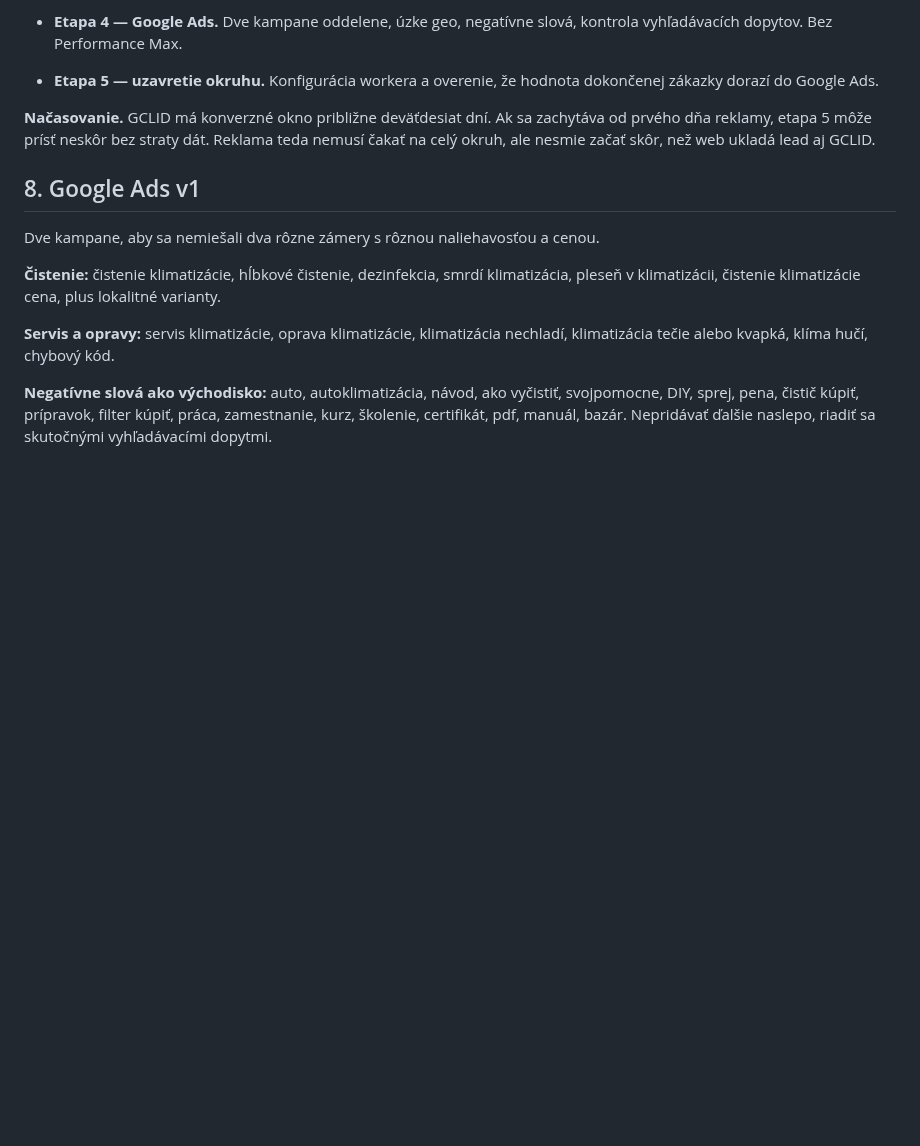
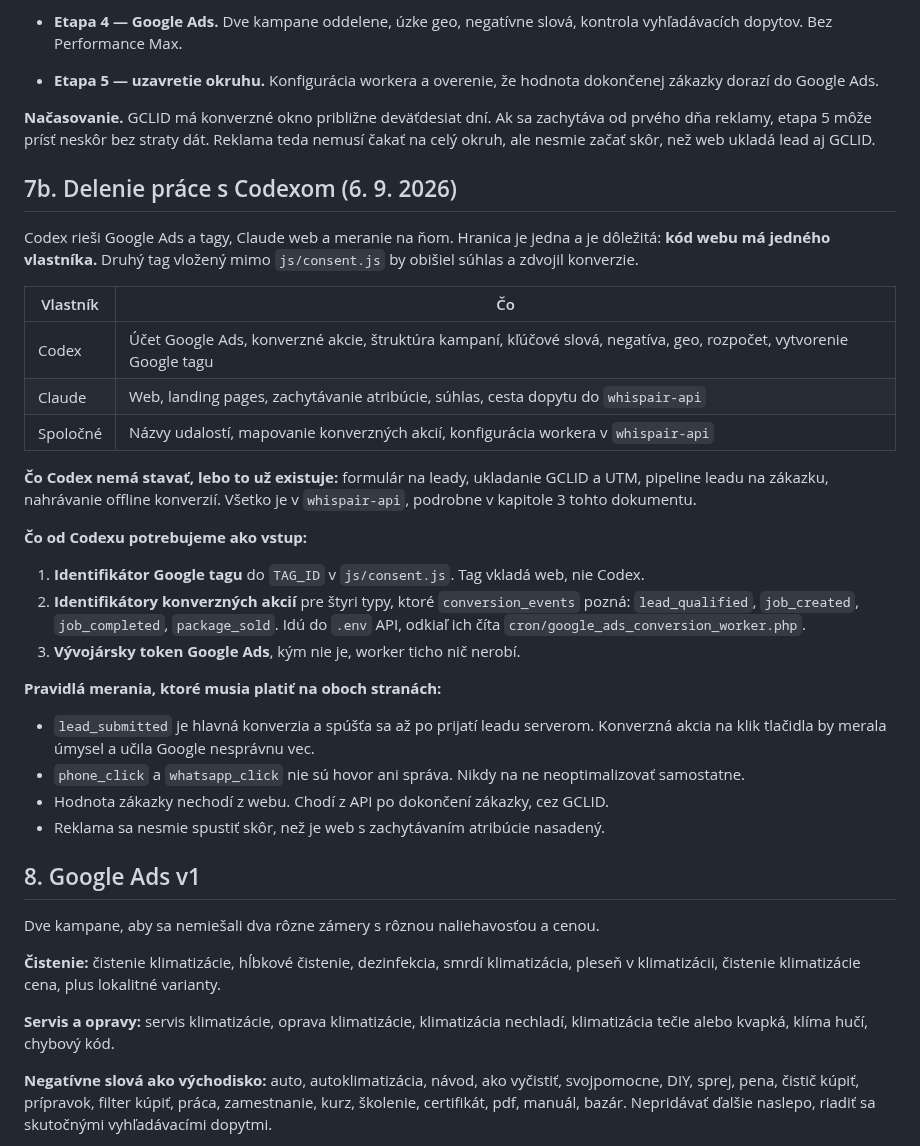
Before and after one commit to Leadris/filthyfilter, a Markdown page: docs/MARKETING_PLAN.md, the part around the change. Rendered like a GitHub page; blank space fills up the shorter version.

Commit message:
docs: split the Google Ads work between Codex and this repository
Codex is taking the ads account and the tags while this side owns the site, so
the boundary needs writing down before both sides build the same thing twice.

The rule that matters is single ownership of the site code. A second tag placed
outside js/consent.js would bypass the consent layer and double-count every
conversion, so Codex supplies the tag id and the site installs it.

Also records what Codex must not build because whispair-api already has it, the
three inputs we need back, and the four measurement rules that only hold if both
sides keep them: lead_submitted fires on server acceptance rather than on a
click, phone and WhatsApp taps are intent and never an optimisation target, job
value reaches Google from the API and not from the page, and no advertising
starts before attribution capture is deployed.

Co-Authored-By: Claude Opus 5 <noreply@anthropic.com>

```diff
--- a/docs/MARKETING_PLAN.md
+++ b/docs/MARKETING_PLAN.md
@@ -188,6 +188,39 @@ nadsádzkou, akú má škála na webe. Platí ďalej z `REDESIGN_PLAN.md`:
 prvého dňa reklamy, etapa 5 môže prísť neskôr bez straty dát. Reklama teda nemusí čakať na
 celý okruh, ale nesmie začať skôr, než web ukladá lead aj GCLID.
 
+## 7b. Delenie práce s Codexom (6. 9. 2026)
+
+Codex rieši Google Ads a tagy, Claude web a meranie na ňom. Hranica je jedna a je
+dôležitá: **kód webu má jedného vlastníka.** Druhý tag vložený mimo `js/consent.js` by
+obišiel súhlas a zdvojil konverzie.
+
+| Vlastník | Čo |
+| --- | --- |
+| Codex | Účet Google Ads, konverzné akcie, štruktúra kampaní, kľúčové slová, negatíva, geo, rozpočet, vytvorenie Google tagu |
+| Claude | Web, landing pages, zachytávanie atribúcie, súhlas, cesta dopytu do `whispair-api` |
+| Spoločné | Názvy udalostí, mapovanie konverzných akcií, konfigurácia workera v `whispair-api` |
+
+**Čo Codex nemá stavať, lebo to už existuje:** formulár na leady, ukladanie GCLID a UTM,
+pipeline leadu na zákazku, nahrávanie offline konverzií. Všetko je v `whispair-api`,
+podrobne v kapitole 3 tohto dokumentu.
+
+**Čo od Codexu potrebujeme ako vstup:**
+
+1. **Identifikátor Google tagu** do `TAG_ID` v `js/consent.js`. Tag vkladá web, nie Codex.
+2. **Identifikátory konverzných akcií** pre štyri typy, ktoré `conversion_events` pozná:
+   `lead_qualified`, `job_created`, `job_completed`, `package_sold`. Idú do `.env`
+   API, odkiaľ ich číta `cron/google_ads_conversion_worker.php`.
+3. **Vývojársky token Google Ads**, kým nie je, worker ticho nič nerobí.
+
+**Pravidlá merania, ktoré musia platiť na oboch stranách:**
+
+- `lead_submitted` je hlavná konverzia a spúšťa sa až po prijatí leadu serverom.
+  Konverzná akcia na klik tlačidla by merala úmysel a učila Google nesprávnu vec.
+- `phone_click` a `whatsapp_click` nie sú hovor ani správa. Nikdy na ne neoptimalizovať
+  samostatne.
+- Hodnota zákazky nechodí z webu. Chodí z API po dokončení zákazky, cez GCLID.
+- Reklama sa nesmie spustiť skôr, než je web s zachytávaním atribúcie nasadený.
+
 ## 8. Google Ads v1
 
 Dve kampane, aby sa nemiešali dva rôzne zámery s rôznou naliehavosťou a cenou.
```
